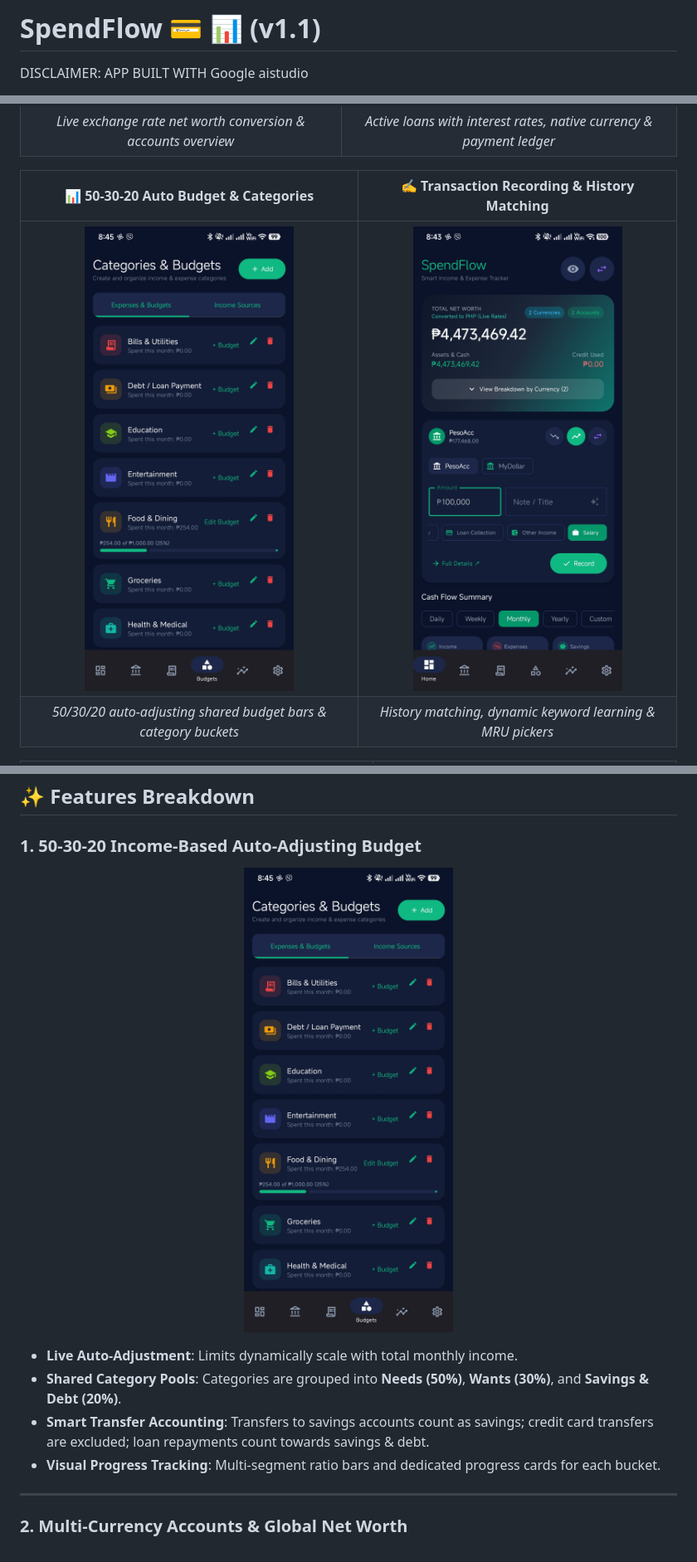
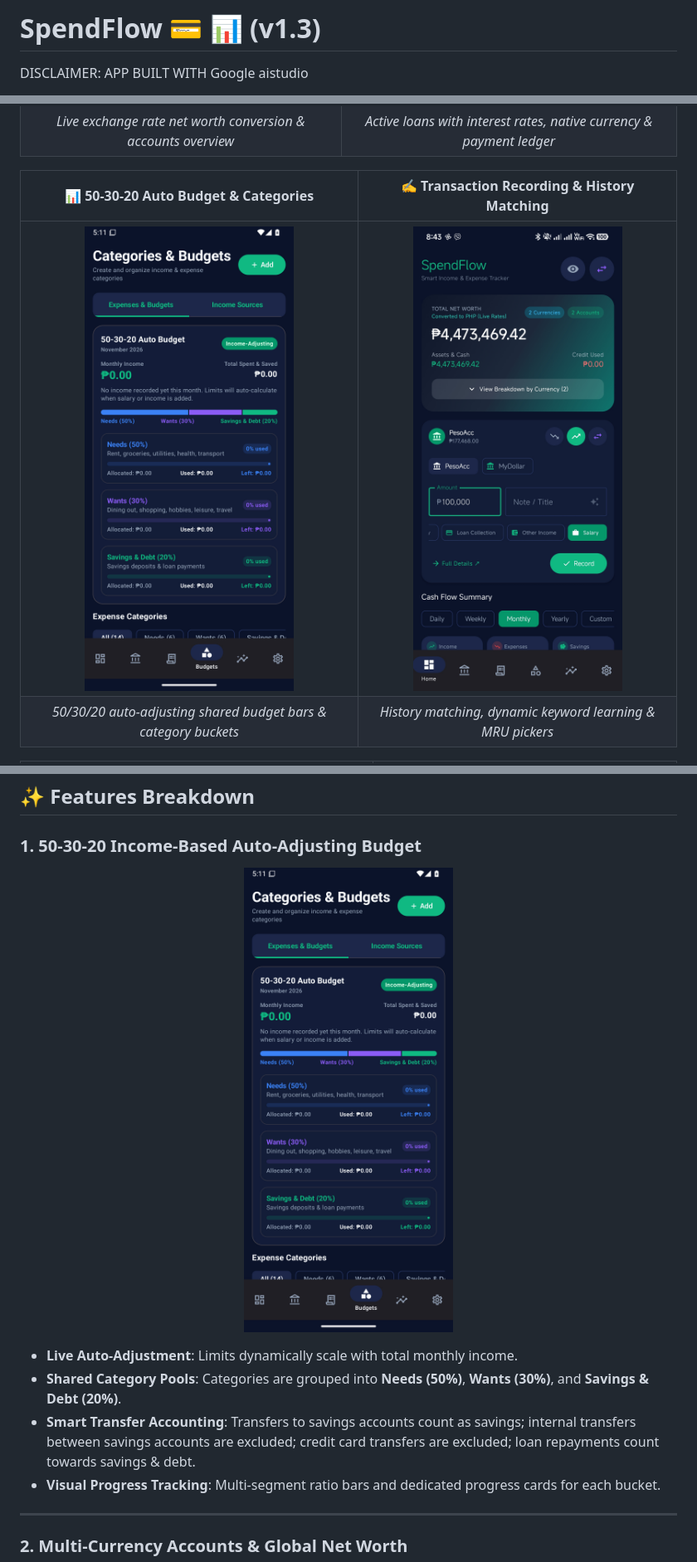
Before and after one commit to markpace2023/pera-pera, a Markdown page: README.md, 3 parts joined by grey strips. Shown at 83% size. Rendered like a GitHub page; pictures changed too: screenshots/Categories.jpg.

```diff
--- a/README.md
+++ b/README.md
@@ -1,4 +1,4 @@
-# SpendFlow 💳 📊 (v1.1)
+# SpendFlow 💳 📊 (v1.3)
 
 DISCLAIMER: APP BUILT WITH Google aistudio
 
@@ -168,7 +170,7 @@ SpendFlow/
 
 - **Live Auto-Adjustment**: Limits dynamically scale with total monthly income.
 - **Shared Category Pools**: Categories are grouped into **Needs (50%)**, **Wants (30%)**, and **Savings & Debt (20%)**.
-- **Smart Transfer Accounting**: Transfers to savings accounts count as savings; credit card transfers are excluded; loan repayments count towards savings & debt.
+- **Smart Transfer Accounting**: Transfers to savings accounts count as savings; internal transfers between savings accounts are excluded; credit card transfers are excluded; loan repayments count towards savings & debt.
 - **Visual Progress Tracking**: Multi-segment ratio bars and dedicated progress cards for each bucket.
 
 ---
```
Also changed, not shown: other parts of README.md (+4 -2 lines), public/assets/aistudio/screenshot_1_0ace773e.png (added), 7 other files.
